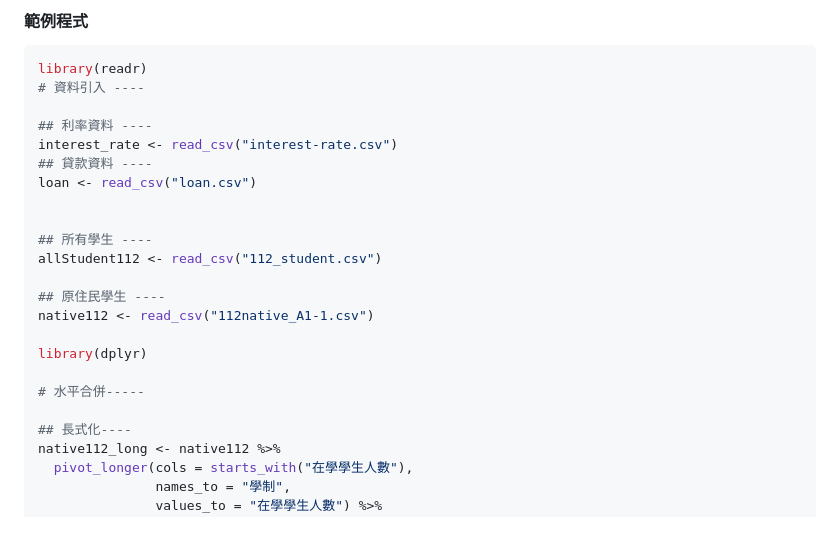
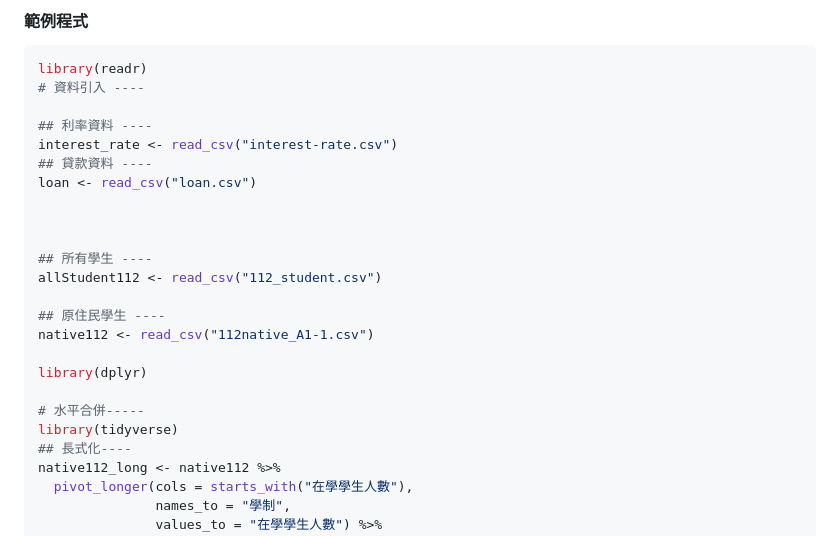
Before and after one commit to YAANG0801/112-2-R-EE, a Markdown page: Lecture notes/week10.md, the part around the change. Rendered like a GitHub page.

```diff
--- a/Lecture notes/week10.md
+++ b/Lecture notes/week10.md
@@ -73,6 +73,7 @@ interest_rate <- read_csv("interest-rate.csv")
 loan <- read_csv("loan.csv")
 
 
+
 ## 所有學生 ----
 allStudent112 <- read_csv("112_student.csv")
 
@@ -82,7 +83,7 @@ native112 <- read_csv("112native_A1-1.csv")
 library(dplyr)
 
 # 水平合併-----
-
+library(tidyverse)
 ## 長式化----
 native112_long <- native112 %>%
   pivot_longer(cols = starts_with("在學學生人數"),
```
